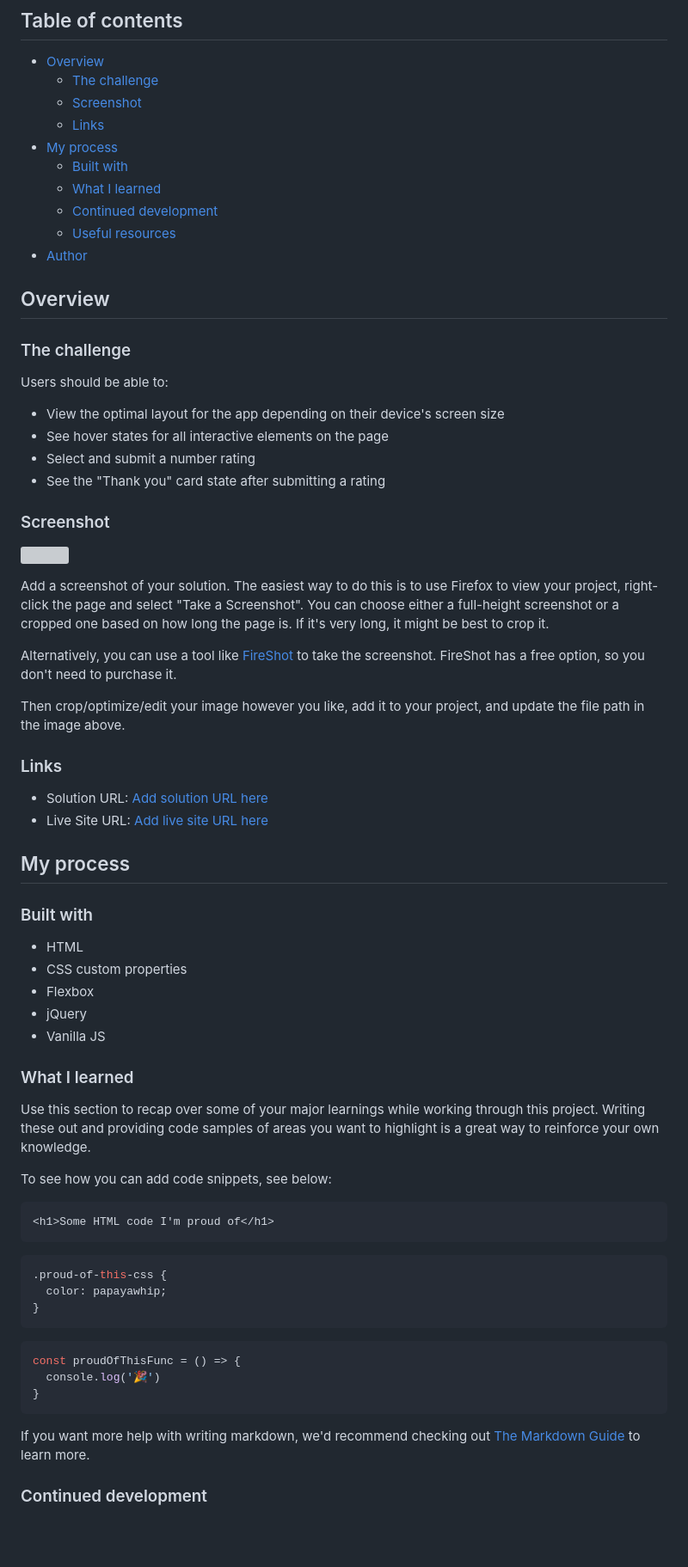
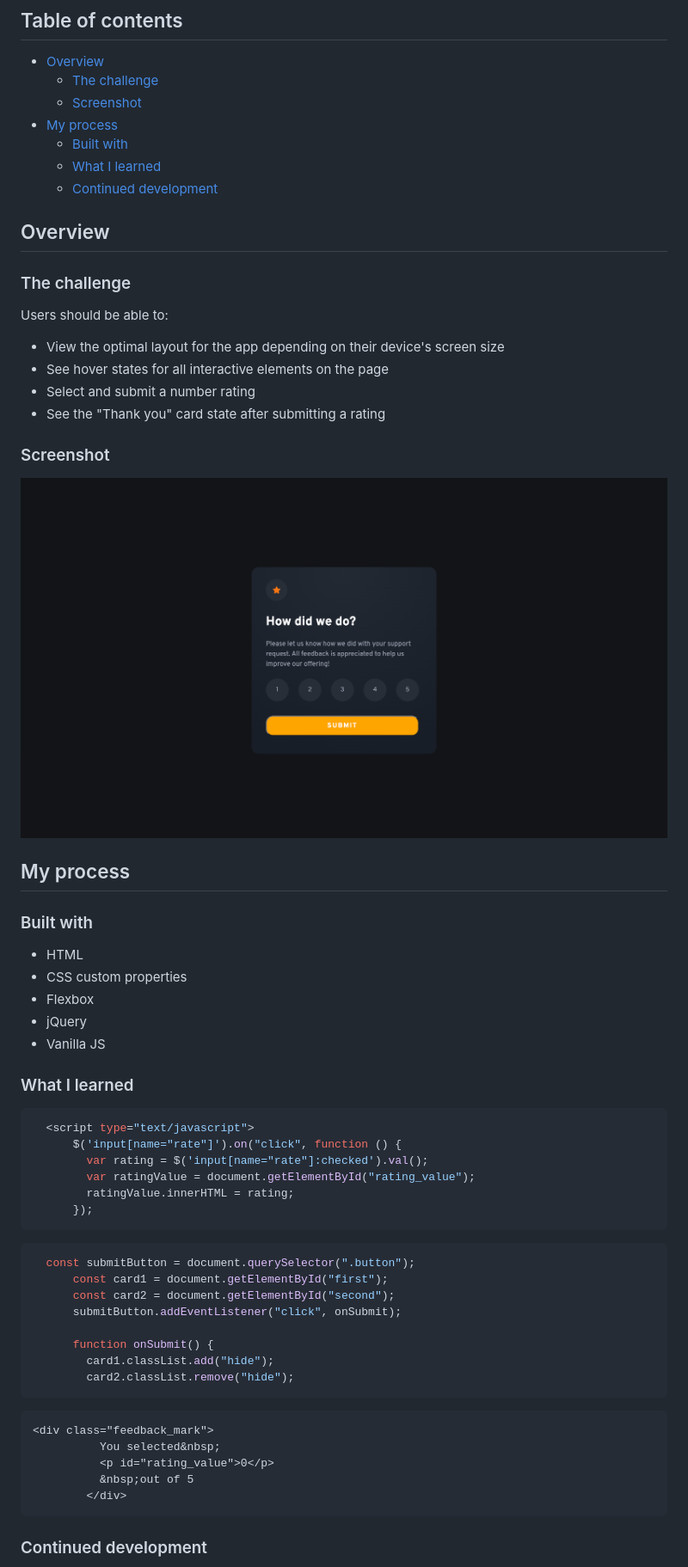
Before and after one commit to ds174/interective_rating_component, a Markdown page: README.md, the part around the change printed below. Shown: that part at 86% size. Drawn GitHub-style; pictures changed too: final_screenshots/desktop.png (added); blank space fills up the shorter version; grey boxes are pictures that could not be loaded.

Commit message:
final version

````diff
--- a/README.md
+++ b/README.md
@@ -7,13 +7,10 @@ This is a solution to the [Interactive rating component challenge on Frontend Me
 - [Overview](#overview)
   - [The challenge](#the-challenge)
   - [Screenshot](#screenshot)
-  - [Links](#links)
 - [My process](#my-process)
   - [Built with](#built-with)
   - [What I learned](#what-i-learned)
   - [Continued development](#continued-development)
-  - [Useful resources](#useful-resources)
-- [Author](#author)
 
 ## Overview
 
@@ -28,19 +25,8 @@ Users should be able to:
 
 ### Screenshot
 
-![](./screenshot.jpg)
+![](./final_screenshots/desktop.png)
 
-Add a screenshot of your solution. The easiest way to do this is to use Firefox to view your project, right-click the page and select "Take a Screenshot". You can choose either a full-height screenshot or a cropped one based on how long the page is. If it's very long, it might be best to crop it.
-
-Alternatively, you can use a tool like [FireShot](https://getfireshot.com/) to take the screenshot. FireShot has a free option, so you don't need to purchase it.
-
-Then crop/optimize/edit your image however you like, add it to your project, and update the file path in the image above.
-
-
-### Links
-
-- Solution URL: [Add solution URL here](https://your-solution-url.com)
-- Live Site URL: [Add live site URL here](https://your-live-site-url.com)
 
 ## My process
 
@@ -54,25 +40,32 @@ Then crop/optimize/edit your image however you like, add it to your project, and
 
 ### What I learned
 
-Use this section to recap over some of your major learnings while working through this project. Writing these out and providing code samples of areas you want to highlight is a great way to reinforce your own knowledge.
 
-To see how you can add code snippets, see below:
+```js //jquery to get the value of a radio button
+  <script type="text/javascript">
+      $('input[name="rate"]').on("click", function () {
+        var rating = $('input[name="rate"]:checked').val();
+        var ratingValue = document.getElementById("rating_value");
+        ratingValue.innerHTML = rating;
+      });
+```
+```js //hiding the first card after clicking on the button
+  const submitButton = document.querySelector(".button");
+      const card1 = document.getElementById("first");
+      const card2 = document.getElementById("second");
+      submitButton.addEventListener("click", onSubmit);
 
-```html
-<h1>Some HTML code I'm proud of</h1>
+      function onSubmit() {
+        card1.classList.add("hide");
+        card2.classList.remove("hide");
 ```
-```css
-.proud-of-this-css {
-  color: papayawhip;
-}
+```html /* adding jquery value to the sentence*/
+<div class="feedback_mark">
+          You selected&nbsp;
+          <p id="rating_value">0</p>
+          &nbsp;out of 5
+        </div>
 ```
-```js
-const proudOfThisFunc = () => {
-  console.log('🎉')
-}
-```
-
-If you want more help with writing markdown, we'd recommend checking out [The Markdown Guide](https://www.markdownguide.org/) to learn more.
 
 ### Continued development
 
````
Also changed, not shown: other parts of README.md (+3 -16 lines), final_screenshots/desktop_active.png (added), final_screenshots/mobile_active.png (added), final_screenshots/mobile_second.png (added), 1 other file.
